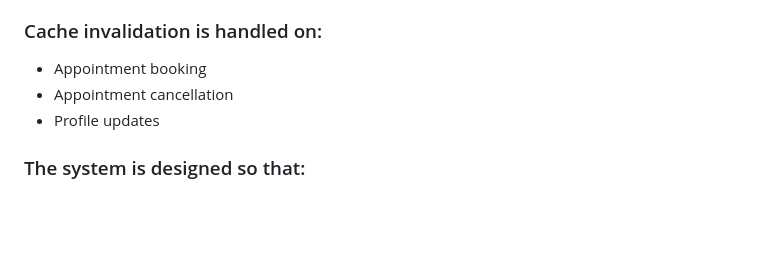
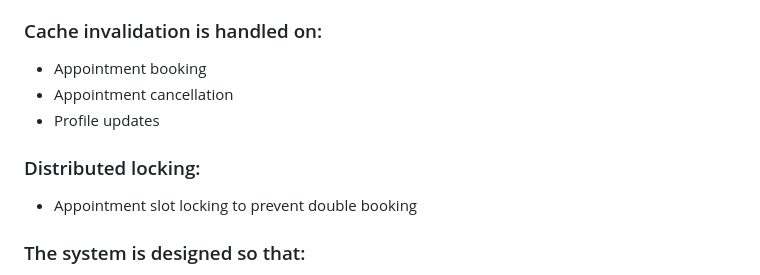
Before and after one commit to abhishekrajsingh25/Prescripto-Doctor, a Markdown page: README.md, the part around the change. Drawn GitHub-style; blank space fills up the shorter version.

Commit message:
Doctor Appointment Booking System

```diff
--- a/README.md
+++ b/README.md
@@ -81,6 +81,8 @@ Redis is used as a performance optimization layer:
 - Appointment booking
 - Appointment cancellation
 - Profile updates
+### Distributed locking:
+- Appointment slot locking to prevent double booking
 ### The system is designed so that:
 - Redis failures do not break core functionality
 - Database is always the fallback source of truth
```
